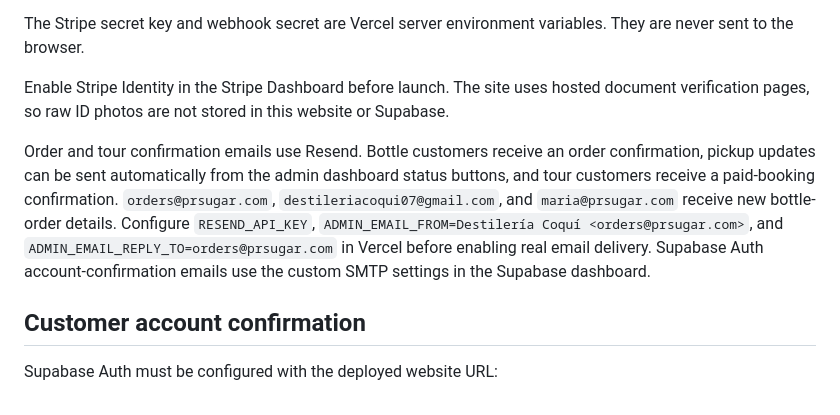
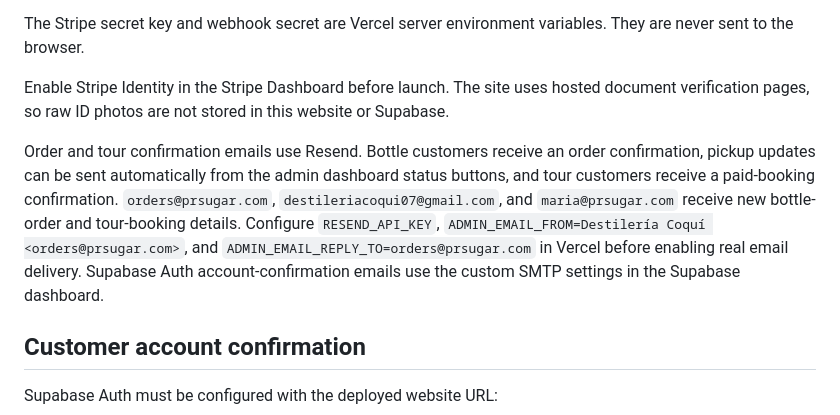
Before and after one commit to destileriacoqui/cemi-rum, a Markdown page: README.md, the part around the change. Rendered like a GitHub page.

Commit message:
Document tour staff email recipients

```diff
--- a/README.md
+++ b/README.md
@@ -73,7 +73,7 @@ The Stripe secret key and webhook secret are Vercel server environment variables
 
 Enable Stripe Identity in the Stripe Dashboard before launch. The site uses hosted document verification pages, so raw ID photos are not stored in this website or Supabase.
 
-Order and tour confirmation emails use Resend. Bottle customers receive an order confirmation, pickup updates can be sent automatically from the admin dashboard status buttons, and tour customers receive a paid-booking confirmation. `orders@prsugar.com`, `destileriacoqui07@gmail.com`, and `maria@prsugar.com` receive new bottle-order details. Configure `RESEND_API_KEY`, `ADMIN_EMAIL_FROM=Destilería Coquí <orders@prsugar.com>`, and `ADMIN_EMAIL_REPLY_TO=orders@prsugar.com` in Vercel before enabling real email delivery. Supabase Auth account-confirmation emails use the custom SMTP settings in the Supabase dashboard.
+Order and tour confirmation emails use Resend. Bottle customers receive an order confirmation, pickup updates can be sent automatically from the admin dashboard status buttons, and tour customers receive a paid-booking confirmation. `orders@prsugar.com`, `destileriacoqui07@gmail.com`, and `maria@prsugar.com` receive new bottle-order and tour-booking details. Configure `RESEND_API_KEY`, `ADMIN_EMAIL_FROM=Destilería Coquí <orders@prsugar.com>`, and `ADMIN_EMAIL_REPLY_TO=orders@prsugar.com` in Vercel before enabling real email delivery. Supabase Auth account-confirmation emails use the custom SMTP settings in the Supabase dashboard.
 
 ## Customer account confirmation
 
```
